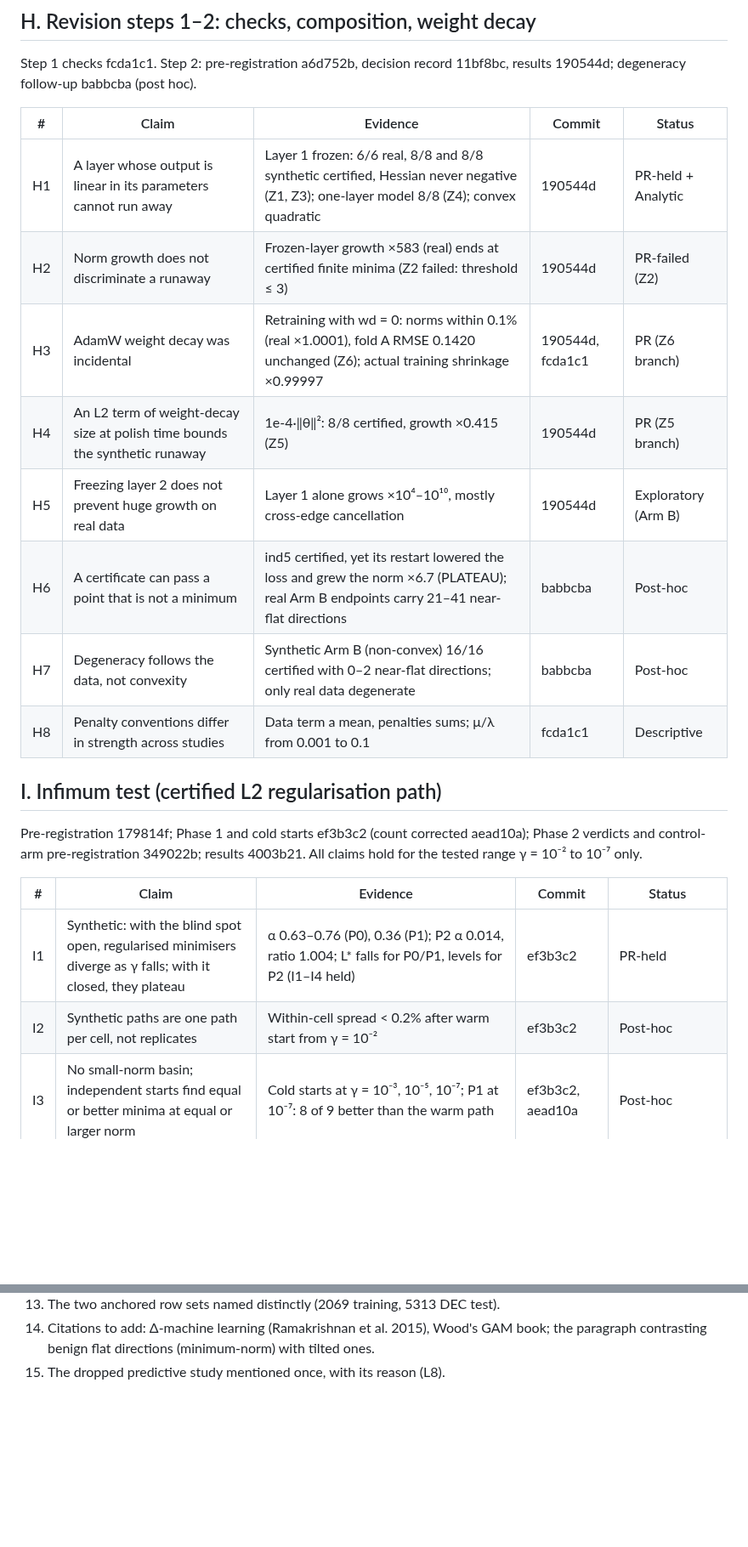
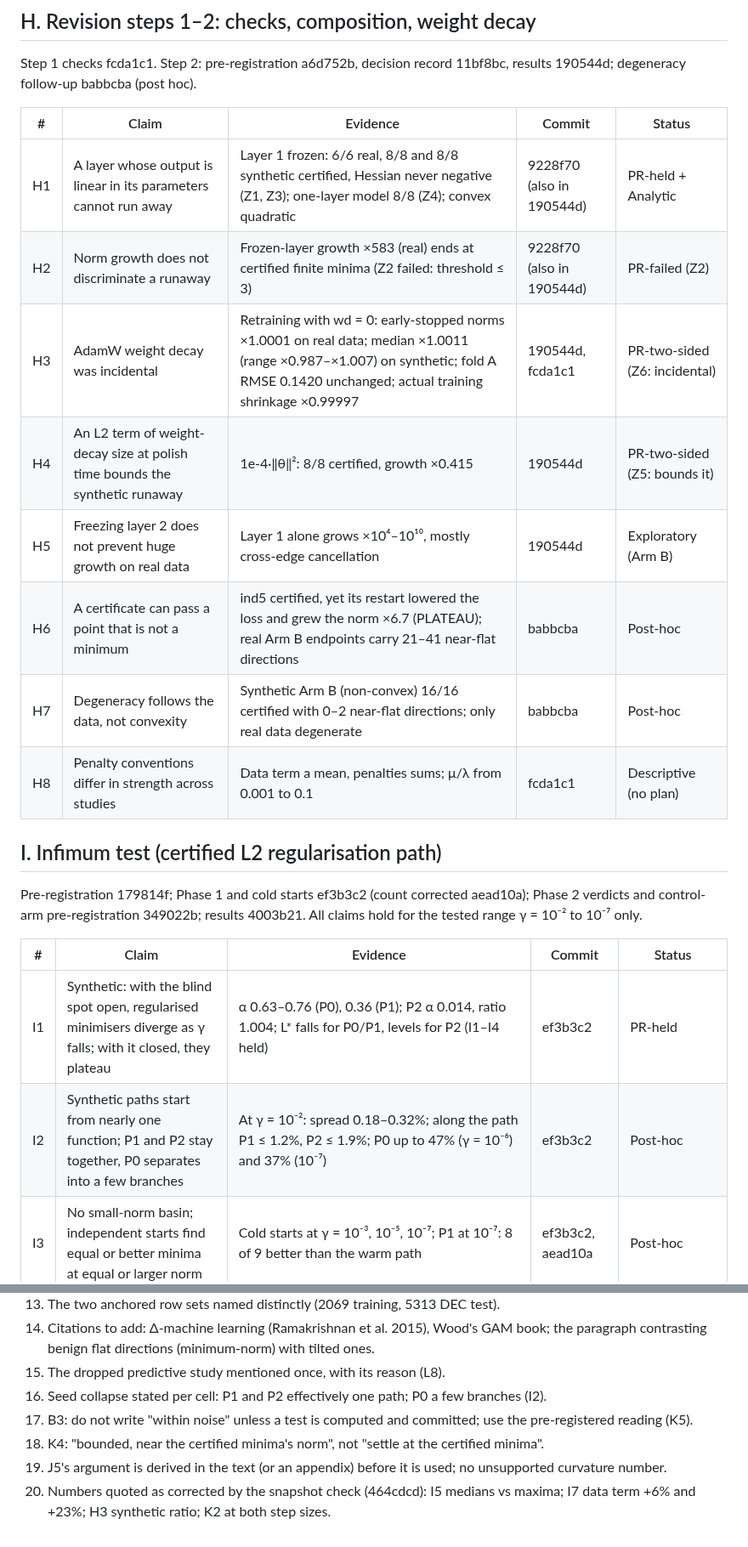
Before and after one commit to drgelavizhahmadi-dotcom/battery_hacketon, a Markdown page: paper2/draft/claims_table.md, 2 parts joined by grey strips. Shown at 85% size. Drawn GitHub-style; blank space fills up the shorter version.

```diff
--- a/paper2/draft/claims_table.md
+++ b/paper2/draft/claims_table.md
@@ -114,14 +119,14 @@ Step 1 checks fcda1c1. Step 2: pre-registration a6d752b, decision record 11bf8bc
 
 | # | Claim | Evidence | Commit | Status |
 | --- | --- | --- | --- | --- |
-| H1 | A layer whose output is linear in its parameters cannot run away | Layer 1 frozen: 6/6 real, 8/8 and 8/8 synthetic certified, Hessian never negative (Z1, Z3); one-layer model 8/8 (Z4); convex quadratic | 190544d | PR-held + Analytic |
-| H2 | Norm growth does not discriminate a runaway | Frozen-layer growth ×583 (real) ends at certified finite minima (Z2 failed: threshold ≤ 3) | 190544d | PR-failed (Z2) |
-| H3 | AdamW weight decay was incidental | Retraining with wd = 0: norms within 0.1% (real ×1.0001), fold A RMSE 0.1420 unchanged (Z6); actual training shrinkage ×0.99997 | 190544d, fcda1c1 | PR (Z6 branch) |
-| H4 | An L2 term of weight-decay size at polish time bounds the synthetic runaway | 1e-4·‖θ‖²: 8/8 certified, growth ×0.415 (Z5) | 190544d | PR (Z5 branch) |
+| H1 | A layer whose output is linear in its parameters cannot run away | Layer 1 frozen: 6/6 real, 8/8 and 8/8 synthetic certified, Hessian never negative (Z1, Z3); one-layer model 8/8 (Z4); convex quadratic | 9228f70 (also in 190544d) | PR-held + Analytic |
+| H2 | Norm growth does not discriminate a runaway | Frozen-layer growth ×583 (real) ends at certified finite minima (Z2 failed: threshold ≤ 3) | 9228f70 (also in 190544d) | PR-failed (Z2) |
+| H3 | AdamW weight decay was incidental | Retraining with wd = 0: early-stopped norms ×1.0001 on real data; median ×1.0011 (range ×0.987–×1.007) on synthetic; fold A RMSE 0.1420 unchanged; actual training shrinkage ×0.99997 | 190544d, fcda1c1 | PR-two-sided (Z6: incidental) |
+| H4 | An L2 term of weight-decay size at polish time bounds the synthetic runaway | 1e-4·‖θ‖²: 8/8 certified, growth ×0.415 | 190544d | PR-two-sided (Z5: bounds it) |
 | H5 | Freezing layer 2 does not prevent huge growth on real data | Layer 1 alone grows ×10⁴–10¹⁰, mostly cross-edge cancellation | 190544d | Exploratory (Arm B) |
 | H6 | A certificate can pass a point that is not a minimum | ind5 certified, yet its restart lowered the loss and grew the norm ×6.7 (PLATEAU); real Arm B endpoints carry 21–41 near-flat directions | babbcba | Post-hoc |
 | H7 | Degeneracy follows the data, not convexity | Synthetic Arm B (non-convex) 16/16 certified with 0–2 near-flat directions; only real data degenerate | babbcba | Post-hoc |
-| H8 | Penalty conventions differ in strength across studies | Data term a mean, penalties sums; μ/λ from 0.001 to 0.1 | fcda1c1 | Descriptive |
+| H8 | Penalty conventions differ in strength across studies | Data term a mean, penalties sums; μ/λ from 0.001 to 0.1 | fcda1c1 | Descriptive (no plan) |
 
 ## I. Infimum test (certified L2 regularisation path)
 
@@ -130,6 +135,6 @@ Pre-registration 179814f; Phase 1 and cold starts ef3b3c2 (count corrected aead1
 | # | Claim | Evidence | Commit | Status |
 | --- | --- | --- | --- | --- |
 | I1 | Synthetic: with the blind spot open, regularised minimisers diverge as γ falls; with it closed, they plateau | α 0.63–0.76 (P0), 0.36 (P1); P2 α 0.014, ratio 1.004; L\* falls for P0/P1, levels for P2 (I1–I4 held) | ef3b3c2 | PR-held |
-| I2 | Synthetic paths are one path per cell, not replicates | Within-cell spread < 0.2% after warm start from γ = 10⁻² | ef3b3c2 | Post-hoc |
+| I2 | Synthetic paths start from nearly one function; P1 and P2 stay together, P0 separates into a few branches | At γ = 10⁻²: spread 0.18–0.32%; along the path P1 ≤ 1.2%, P2 ≤ 1.9%; P0 up to 47% (γ = 10⁻⁶) and 37% (10⁻⁷) | ef3b3c2 | Post-hoc |
 | I3 | No small-norm basin; independent starts find equal or better minima at equal or larger norm | Cold starts at γ = 10⁻³, 10⁻⁵, 10⁻⁷; P1 at 10⁻⁷: 8 of 9 better than the warm path | ef3b3c2, aead10a | Post-hoc |
 | I4 | Real data: the same divergence, on six distinct branches | α 0.74–0.88; ‖θ\*‖² to 596–3052; L\* 2.05e-2 → 8.7–9.3e-3 (I1, I2, I4 held; discrimination from Phase 1) | 349022b | PR-held |
@@ -203,3 +208,8 @@ Each item must be visibly handled in the text before the next LaTeX build.
 13. The two anchored row sets named distinctly (2069 training, 5313 DEC test).
 14. Citations to add: Δ-machine learning (Ramakrishnan et al. 2015), Wood's GAM book; the paragraph contrasting benign flat directions (minimum-norm) with tilted ones.
 15. The dropped predictive study mentioned once, with its reason (L8).
+16. Seed collapse stated per cell: P1 and P2 effectively one path; P0 a few branches (I2).
+17. B3: do not write "within noise" unless a test is computed and committed; use the pre-registered reading (K5).
+18. K4: "bounded, near the certified minima's norm", not "settle at the certified minima".
+19. J5's argument is derived in the text (or an appendix) before it is used; no unsupported curvature number.
+20. Numbers quoted as corrected by the snapshot check (464cdcd): I5 medians vs maxima; I7 data term +6% and +23%; H3 synthetic ratio; K2 at both step sizes.
```
Also changed, not shown: other parts of paper2/draft/claims_table.md (+25 -20 lines).
